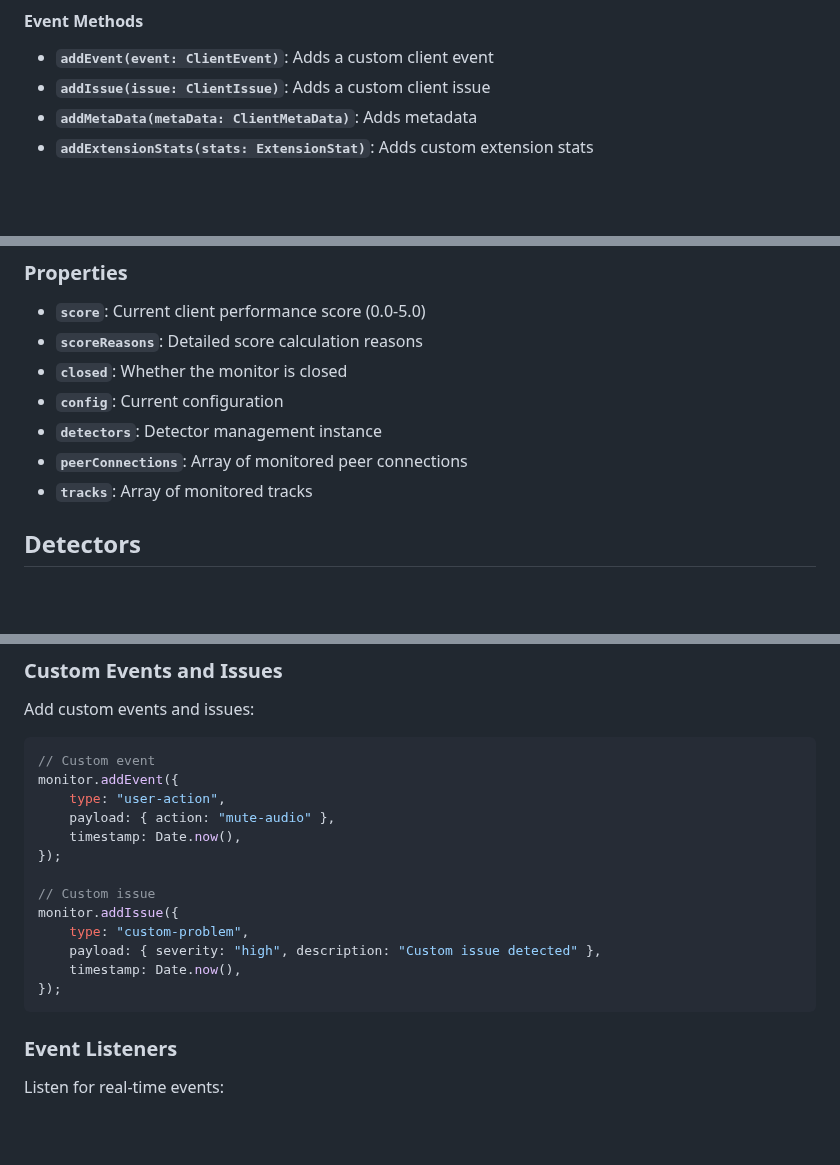
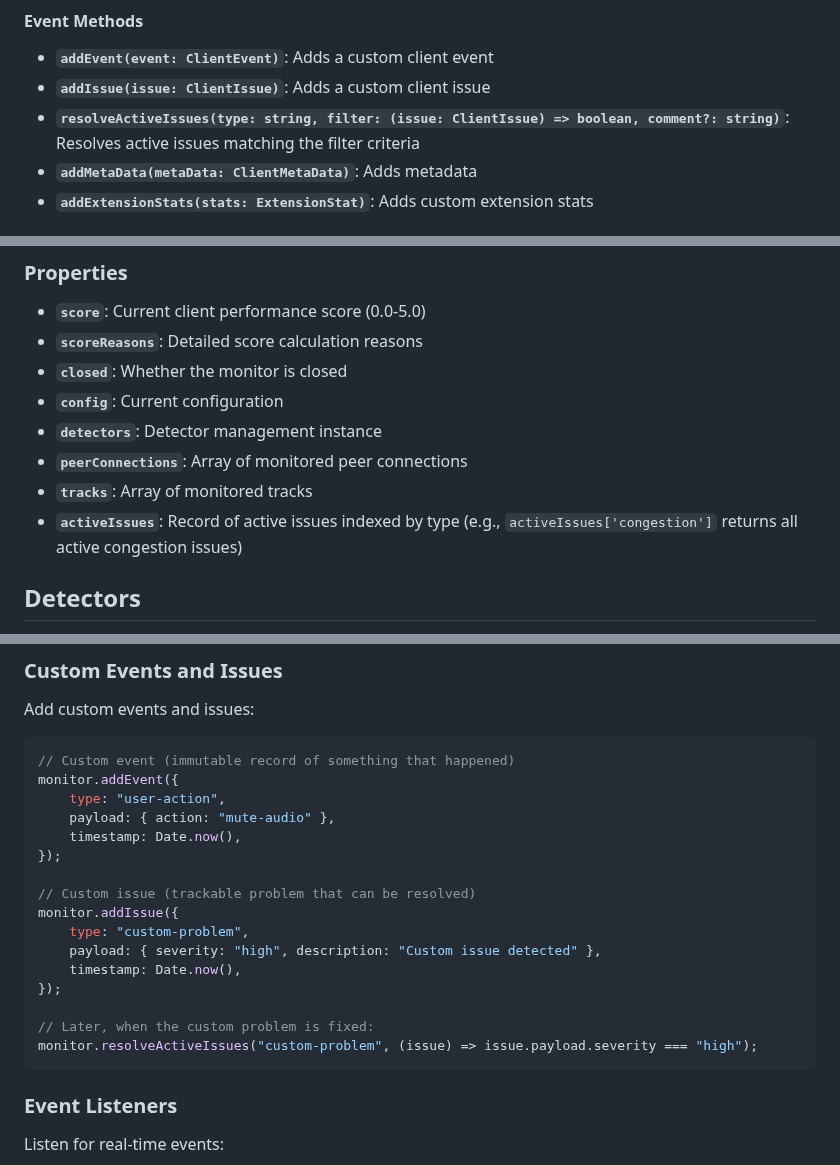
Before and after one commit to ObserveRTC/client-monitor-js, a Markdown page: README.md, 3 parts joined by grey strips. GitHub-like rendering; blank space fills up the shorter version.

````diff
--- a/README.md
+++ b/README.md
@@ -262,6 +262,7 @@ The `ClientMonitor` is the main class that orchestrates WebRTC monitoring, stati
 
 -   **`addEvent(event: ClientEvent)`**: Adds a custom client event
 -   **`addIssue(issue: ClientIssue)`**: Adds a custom client issue
+-   **`resolveActiveIssues(type: string, filter: (issue: ClientIssue) => boolean, comment?: string)`**: Resolves active issues matching the filter criteria
 -   **`addMetaData(metaData: ClientMetaData)`**: Adds metadata
 -   **`addExtensionStats(stats: ExtensionStat)`**: Adds custom extension stats
 
@@ -280,6 +281,7 @@ The `ClientMonitor` is the main class that orchestrates WebRTC monitoring, stati
 -   **`detectors`**: Detector management instance
 -   **`peerConnections`**: Array of monitored peer connections
 -   **`tracks`**: Array of monitored tracks
+-   **`activeIssues`**: Record of active issues indexed by type (e.g., `activeIssues['congestion']` returns all active congestion issues)
 
 ## Detectors
 
@@ -972,19 +1031,22 @@ Issues are generated by detectors:
 Add custom events and issues:
 
 ```javascript
-// Custom event
+// Custom event (immutable record of something that happened)
 monitor.addEvent({
     type: "user-action",
     payload: { action: "mute-audio" },
     timestamp: Date.now(),
 });
 
-// Custom issue
+// Custom issue (trackable problem that can be resolved)
 monitor.addIssue({
     type: "custom-problem",
     payload: { severity: "high", description: "Custom issue detected" },
     timestamp: Date.now(),
 });
+
+// Later, when the custom problem is fixed:
+monitor.resolveActiveIssues("custom-problem", (issue) => issue.payload.severity === "high");
 ```
 
 ### Event Listeners
````
Also changed, not shown: other parts of README.md (+60 -3 lines).
